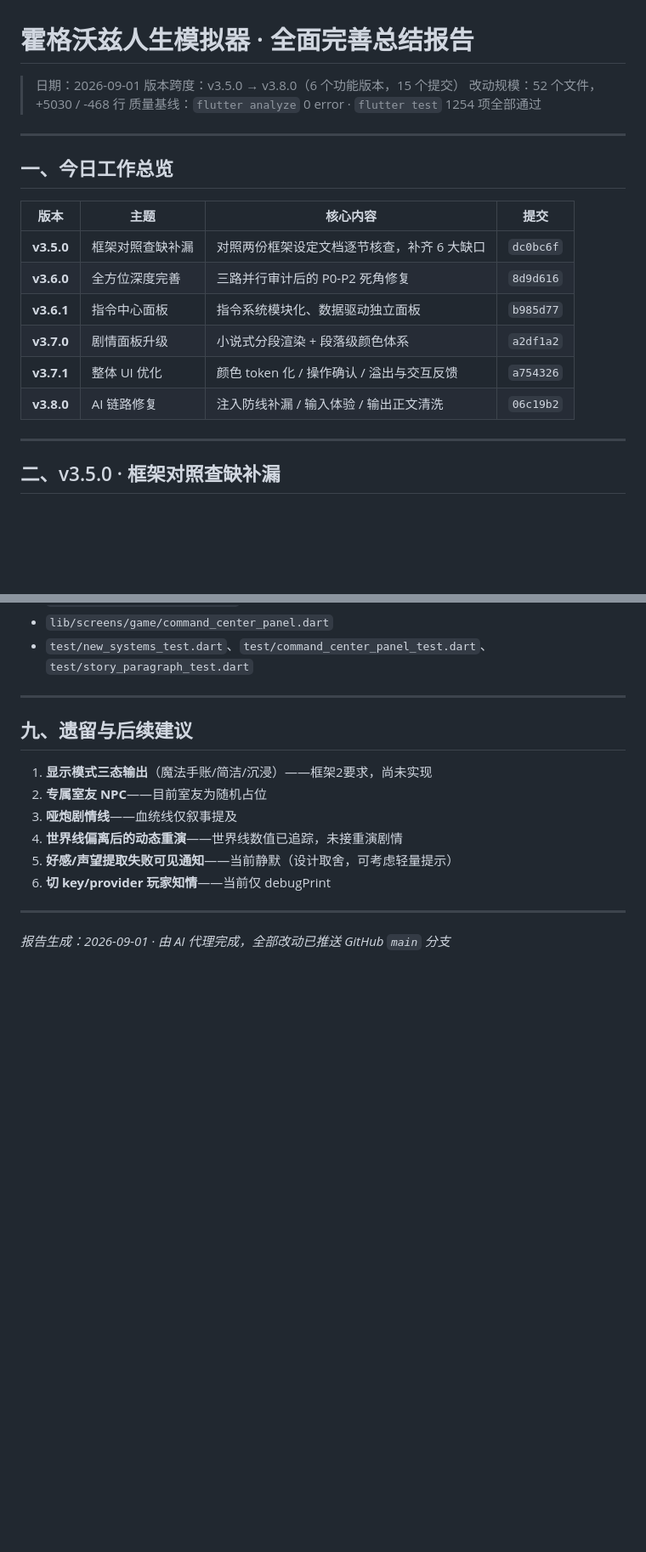
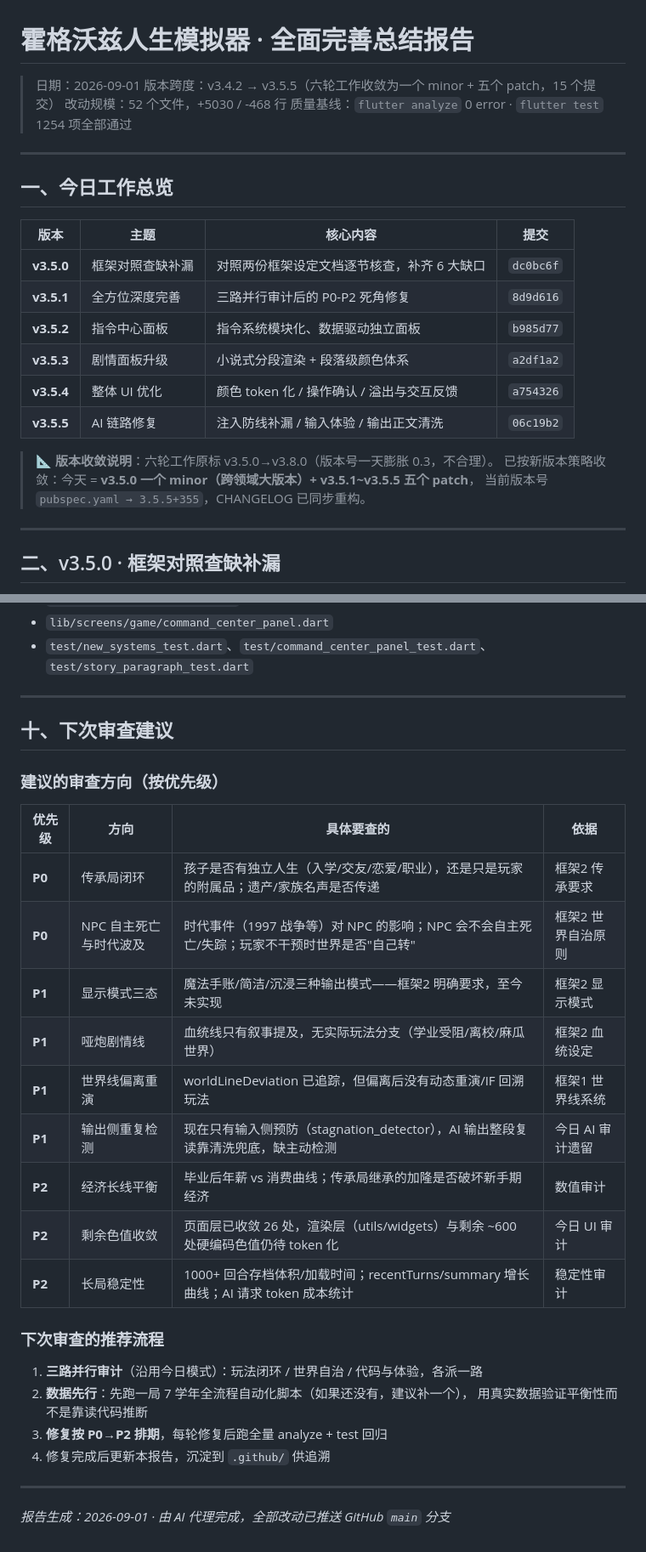
Before and after one commit to zhaolongwudi/hogwarts_life_simulator, a Markdown page: .github/霍格沃兹20260901全面完善总结报告.md, 2 parts joined by grey strips. Shown at 85% size. Drawn GitHub-style; blank space fills up the shorter version.

Commit message:
chore: 收敛版本号体系 v3.5.5——今日六轮合并为一次minor+五个patch，治理版本膨胀
- pubspec 3.6.5+365 → 3.5.5+355（今天 3.4.2→3.6.5 一天涨 0.3 不合理）
- CHANGELOG 重构：删除 CI 噪音条目（v3.6.1~v3.6.5/v3.4.1~v3.4.3），
  六轮工作归入 v3.5.0（查缺补漏）~ v3.5.5（AI链路）六个干净条目
- 顶部新增版本策略：minor 仅限跨领域大版本，日常迭代一律 patch，
  一天内同主题多轮合并计数，版本号由 pubspec 唯一决定（CI 已识别跳过）
- 总结报告更新：版本表收敛说明 + 版本策略章节 + 下次审查建议（P0 传承局闭环/NPC自主死亡，
  P1 显示模式三态/哑炮线/世界线重演/输出侧重复检测，P2 经济平衡/色值收敛/长局稳定性）

```diff
--- a/.github/霍格沃兹20260901全面完善总结报告.md
+++ b/.github/霍格沃兹20260901全面完善总结报告.md
@@ -1,7 +1,7 @@
 # 霍格沃兹人生模拟器 · 全面完善总结报告
 
 > 日期：2026-09-01
-> 版本跨度：v3.5.0 → v3.8.0（6 个功能版本，15 个提交）
+> 版本跨度：v3.4.2 → v3.5.5（六轮工作收敛为一个 minor + 五个 patch，15 个提交）
 > 改动规模：52 个文件，+5030 / -468 行
 > 质量基线：`flutter analyze` 0 error · `flutter test` 1254 项全部通过
 
@@ -12,11 +12,15 @@
 | 版本 | 主题 | 核心内容 | 提交 |
 |---|---|---|---|
 | **v3.5.0** | 框架对照查缺补漏 | 对照两份框架设定文档逐节核查，补齐 6 大缺口 | `dc0bc6f` |
-| **v3.6.0** | 全方位深度完善 | 三路并行审计后的 P0-P2 死角修复 | `8d9d616` |
-| **v3.6.1** | 指令中心面板 | 指令系统模块化、数据驱动独立面板 | `b985d77` |
-| **v3.7.0** | 剧情面板升级 | 小说式分段渲染 + 段落级颜色体系 | `a2df1a2` |
-| **v3.7.1** | 整体 UI 优化 | 颜色 token 化 / 操作确认 / 溢出与交互反馈 | `a754326` |
-| **v3.8.0** | AI 链路修复 | 注入防线补漏 / 输入体验 / 输出正文清洗 | `06c19b2` |
+| **v3.5.1** | 全方位深度完善 | 三路并行审计后的 P0-P2 死角修复 | `8d9d616` |
+| **v3.5.2** | 指令中心面板 | 指令系统模块化、数据驱动独立面板 | `b985d77` |
+| **v3.5.3** | 剧情面板升级 | 小说式分段渲染 + 段落级颜色体系 | `a2df1a2` |
+| **v3.5.4** | 整体 UI 优化 | 颜色 token 化 / 操作确认 / 溢出与交互反馈 | `a754326` |
+| **v3.5.5** | AI 链路修复 | 注入防线补漏 / 输入体验 / 输出正文清洗 | `06c19b2` |
+
+> 📐 **版本收敛说明**：六轮工作原标 v3.5.0→v3.8.0（版本号一天膨胀 0.3，不合理）。
+> 已按新版本策略收敛：今天 = **v3.5.0 一个 minor（跨领域大版本）+ v3.5.1~v3.5.5 五个 patch**，
+> 当前版本号 `pubspec.yaml → 3.5.5+355`，CHANGELOG 已同步重构。
 
 ---
 
@@ -158,14 +178,29 @@
 
 ---
 
-## 九、遗留与后续建议
+## 十、下次审查建议
 
-1. **显示模式三态输出**（魔法手账/简洁/沉浸）——框架2要求，尚未实现
-2. **专属室友 NPC**——目前室友为随机占位
-3. **哑炮剧情线**——血统线仅叙事提及
-4. **世界线偏离后的动态重演**——世界线数值已追踪，未接重演剧情
-5. **好感/声望提取失败可见通知**——当前静默（设计取舍，可考虑轻量提示）
-6. **切 key/provider 玩家知情**——当前仅 debugPrint
+### 建议的审查方向（按优先级）
+
+| 优先级 | 方向 | 具体要查的 | 依据 |
+|---|---|---|---|
+| **P0** | 传承局闭环 | 孩子是否有独立人生（入学/交友/恋爱/职业），还是只是玩家的附属品；遗产/家族名声是否传递 | 框架2 传承要求 |
+| **P0** | NPC 自主死亡与时代波及 | 时代事件（1997 战争等）对 NPC 的影响；NPC 会不会自主死亡/失踪；玩家不干预时世界是否"自己转" | 框架2 世界自治原则 |
+| **P1** | 显示模式三态 | 魔法手账/简洁/沉浸三种输出模式——框架2 明确要求，至今未实现 | 框架2 显示模式 |
+| **P1** | 哑炮剧情线 | 血统线只有叙事提及，无实际玩法分支（学业受阻/离校/麻瓜世界） | 框架2 血统设定 |
+| **P1** | 世界线偏离重演 | worldLineDeviation 已追踪，但偏离后没有动态重演/IF 回溯玩法 | 框架1 世界线系统 |
+| **P1** | 输出侧重复检测 | 现在只有输入侧预防（stagnation_detector），AI 输出整段复读靠清洗兜底，缺主动检测 | 今日 AI 审计遗留 |
+| **P2** | 经济长线平衡 | 毕业后年薪 vs 消费曲线；传承局继承的加隆是否破坏新手期经济 | 数值审计 |
+| **P2** | 剩余色值收敛 | 页面层已收敛 26 处，渲染层（utils/widgets）与剩余 ~600 处硬编码色值仍待 token 化 | 今日 UI 审计 |
+| **P2** | 长局稳定性 | 1000+ 回合存档体积/加载时间；recentTurns/summary 增长曲线；AI 请求 token 成本统计 | 稳定性审计 |
+
+### 下次审查的推荐流程
+
+1. **三路并行审计**（沿用今日模式）：玩法闭环 / 世界自治 / 代码与体验，各派一路
+2. **数据先行**：先跑一局 7 学年全流程自动化脚本（如果还没有，建议补一个），
+   用真实数据验证平衡性而不是靠读代码推断
+3. **修复按 P0→P2 排期**，每轮修复后跑全量 analyze + test 回归
+4. 修复完成后更新本报告，沉淀到 `.github/` 供追溯
 
 ---
 
```
Also changed, not shown: other parts of .github/霍格沃兹20260901全面完善总结报告.md (+22 -6 lines).
